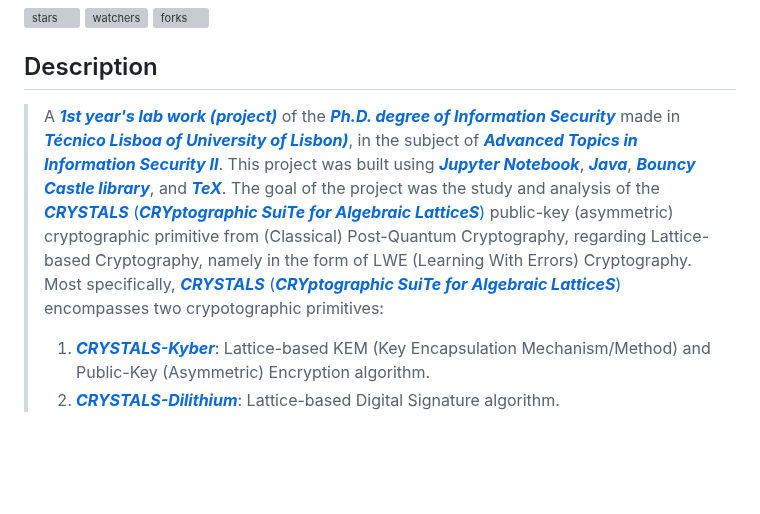
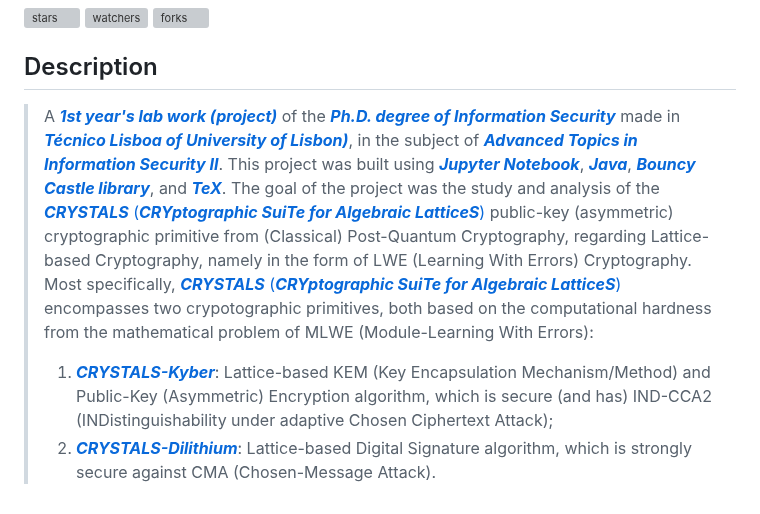
Before and after one commit to rubenandrebarreiro/crystals-kyber-and-dilithium-study-and-analysis, a Markdown page: README.md, the part around the change. GitHub-like rendering; blank space fills up the shorter version; grey boxes are pictures that could not be loaded.

Commit message:
Update README.md
Some improvements added to the README file

```diff
--- a/README.md
+++ b/README.md
@@ -38,6 +38,6 @@
 
 ## Description
 
-> A [**_1st year's lab work (project)_**](https://www.fenix.tecnico.ulisboa.pt/cursos/deaseginf/disciplina-curricular/845953938490385) of the [**_Ph.D. degree of Information Security_**](https://www.fenix.tecnico.ulisboa.pt/cursos/deaseginf) made in [**_Técnico Lisboa of University of Lisbon)_**](https://tecnico.ulisboa.pt/), in the subject of [**_Advanced Topics in Information Security II_**](https://www.fenix.tecnico.ulisboa.pt/cursos/deaseginf/disciplina-curricular/845953938490385). This project was built using [**_Jupyter Notebook_**](https://www.jupyter.org/), [**_Java_**](http://www.java.com/), [**_Bouncy Castle library_**](https://www.bouncycastle.org/), and [**_TeX_**](https://tug.org/texlive/). The goal of the project was the study and analysis of the [**_CRYSTALS_** (**_CRYptographic SuiTe for Algebraic LatticeS_**)](https://www.pq-crystals.org/index.shtml) public-key (asymmetric) cryptographic primitive from (Classical) Post-Quantum Cryptography, regarding Lattice-based Cryptography, namely in the form of LWE (Learning With Errors) Cryptography. Most specifically, [**_CRYSTALS_** (**_CRYptographic SuiTe for Algebraic LatticeS_**)](https://www.pq-crystals.org/index.shtml) encompasses two crypotographic primitives:
-> 1. [**_CRYSTALS-Kyber_**](https://pq-crystals.org/kyber/index.shtml): Lattice-based KEM (Key Encapsulation Mechanism/Method) and Public-Key (Asymmetric) Encryption algorithm.
-> 2. [**_CRYSTALS-Dilithium_**](https://pq-crystals.org/dilithium/index.shtml): Lattice-based Digital Signature algorithm.
+> A [**_1st year's lab work (project)_**](https://www.fenix.tecnico.ulisboa.pt/cursos/deaseginf/disciplina-curricular/845953938490385) of the [**_Ph.D. degree of Information Security_**](https://www.fenix.tecnico.ulisboa.pt/cursos/deaseginf) made in [**_Técnico Lisboa of University of Lisbon)_**](https://tecnico.ulisboa.pt/), in the subject of [**_Advanced Topics in Information Security II_**](https://www.fenix.tecnico.ulisboa.pt/cursos/deaseginf/disciplina-curricular/845953938490385). This project was built using [**_Jupyter Notebook_**](https://www.jupyter.org/), [**_Java_**](http://www.java.com/), [**_Bouncy Castle library_**](https://www.bouncycastle.org/), and [**_TeX_**](https://tug.org/texlive/). The goal of the project was the study and analysis of the [**_CRYSTALS_** (**_CRYptographic SuiTe for Algebraic LatticeS_**)](https://www.pq-crystals.org/index.shtml) public-key (asymmetric) cryptographic primitive from (Classical) Post-Quantum Cryptography, regarding Lattice-based Cryptography, namely in the form of LWE (Learning With Errors) Cryptography. Most specifically, [**_CRYSTALS_** (**_CRYptographic SuiTe for Algebraic LatticeS_**)](https://www.pq-crystals.org/index.shtml) encompasses two crypotographic primitives, both based on the computational hardness from the mathematical problem of MLWE (Module-Learning With Errors):
+> 1. [**_CRYSTALS-Kyber_**](https://pq-crystals.org/kyber/index.shtml): Lattice-based KEM (Key Encapsulation Mechanism/Method) and Public-Key (Asymmetric) Encryption algorithm, which is secure (and has) IND-CCA2 (INDistinguishability under adaptive Chosen Ciphertext Attack);
+> 2. [**_CRYSTALS-Dilithium_**](https://pq-crystals.org/dilithium/index.shtml): Lattice-based Digital Signature algorithm, which is strongly secure against CMA (Chosen-Message Attack).
```
